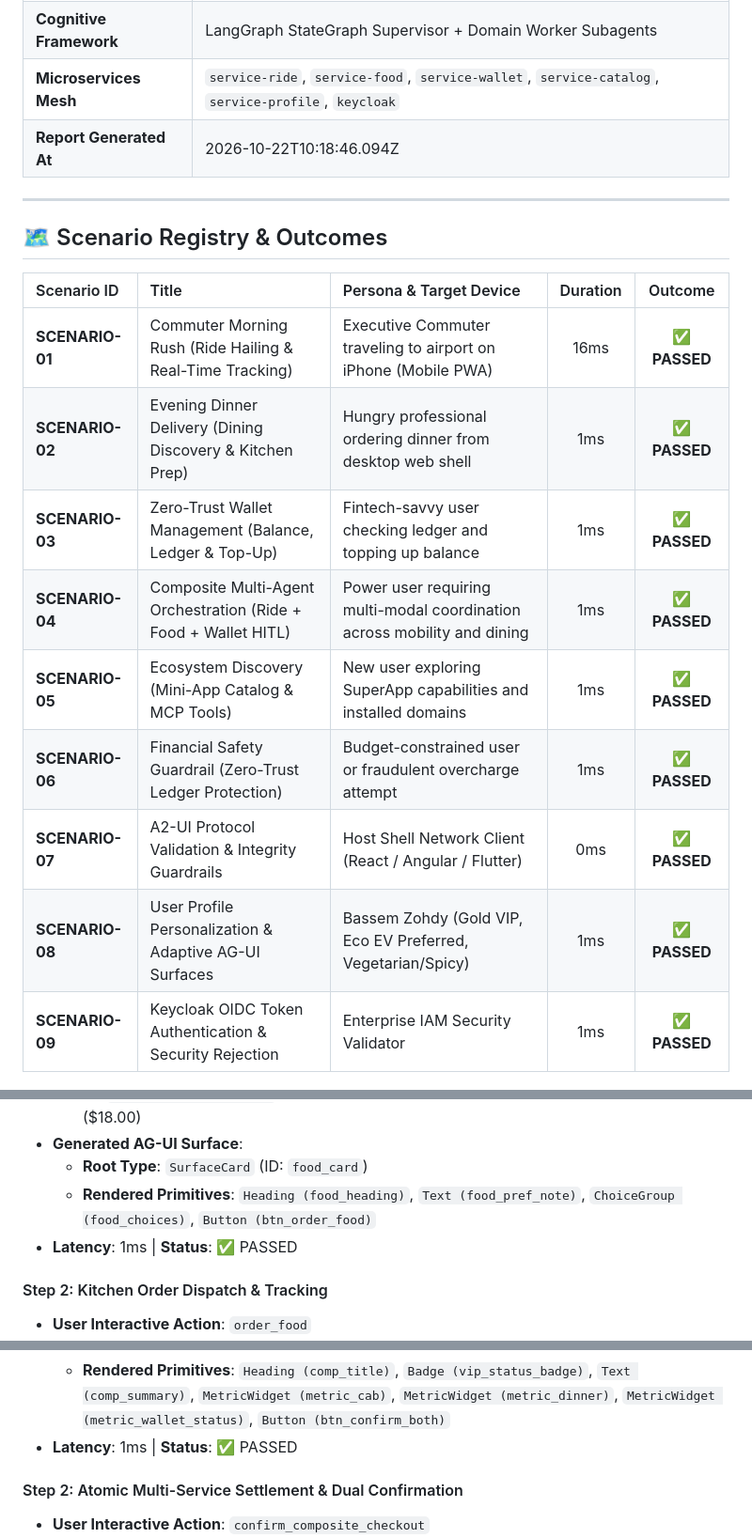
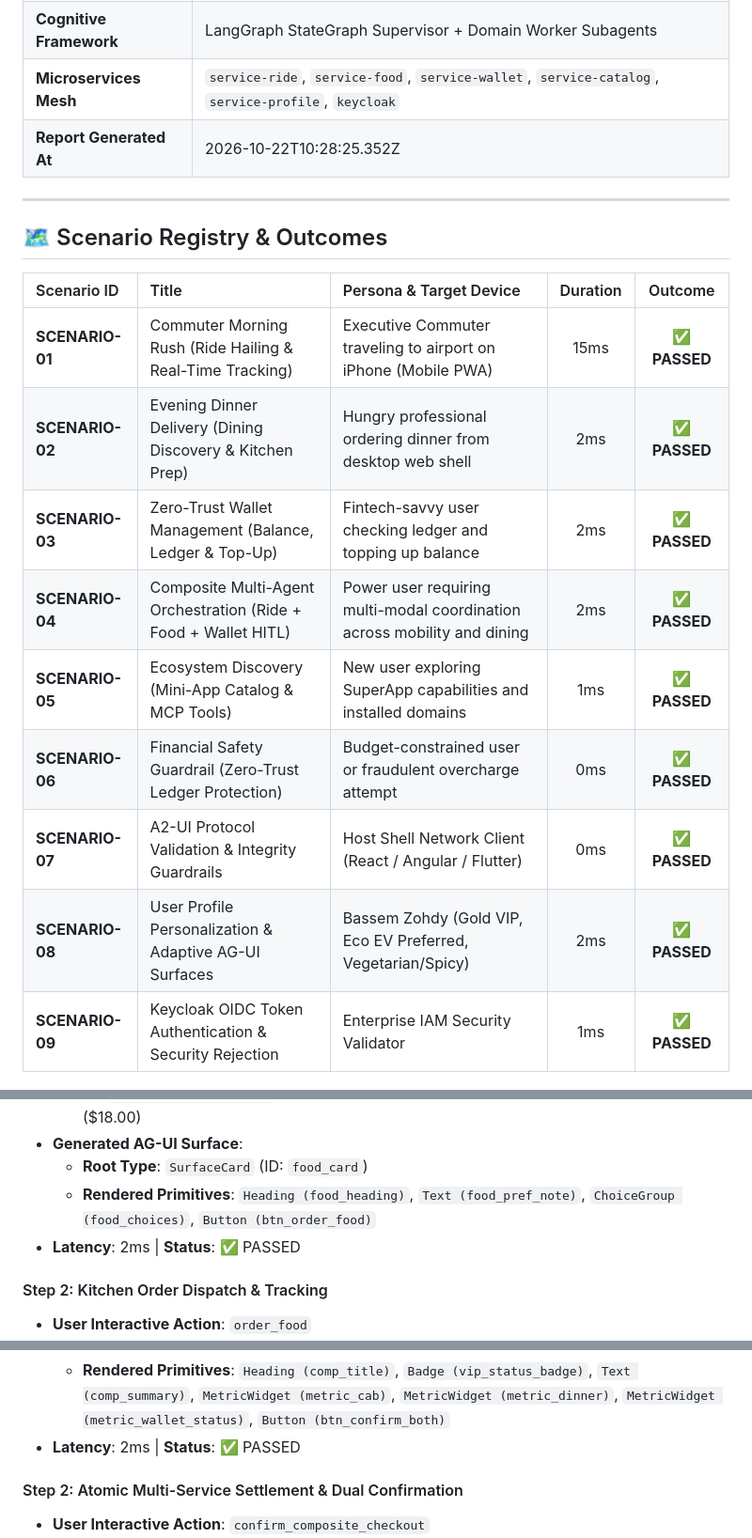
Before and after one commit to bassemZohdy/super-app-agent, a Markdown page: docs/reports/E2E_LIFE_SCENARIOS_RECORDING.md, 3 parts joined by grey strips. Shown at 94% size. Rendered like a GitHub page.

Commit message:
docs: update E2E flight recording with fresh execution metrics

```diff
--- a/docs/reports/E2E_LIFE_SCENARIOS_RECORDING.md
+++ b/docs/reports/E2E_LIFE_SCENARIOS_RECORDING.md
@@ -15,7 +15,7 @@
 | **Protocols Evaluated** | AG-UI v1.0.0 (Declarative Tree), A2-UI v1.0.0 (Event Streaming) |
 | **Cognitive Framework** | LangGraph StateGraph Supervisor + Domain Worker Subagents |
 | **Microservices Mesh** | `service-ride`, `service-food`, `service-wallet`, `service-catalog`, `service-profile`, `keycloak` |
-| **Report Generated At** | 2026-10-22T10:18:46.094Z |
+| **Report Generated At** | 2026-10-22T10:28:25.352Z |
 
 ---
 
@@ -23,14 +23,14 @@
 
 | Scenario ID | Title | Persona & Target Device | Duration | Outcome |
 |:---|:---|:---|:---:|:---:|
-| **SCENARIO-01** | Commuter Morning Rush (Ride Hailing & Real-Time Tracking) | Executive Commuter traveling to airport on iPhone (Mobile PWA) | 16ms | ✅ **PASSED** |
-| **SCENARIO-02** | Evening Dinner Delivery (Dining Discovery & Kitchen Prep) | Hungry professional ordering dinner from desktop web shell | 1ms | ✅ **PASSED** |
-| **SCENARIO-03** | Zero-Trust Wallet Management (Balance, Ledger & Top-Up) | Fintech-savvy user checking ledger and topping up balance | 1ms | ✅ **PASSED** |
-| **SCENARIO-04** | Composite Multi-Agent Orchestration (Ride + Food + Wallet HITL) | Power user requiring multi-modal coordination across mobility and dining | 1ms | ✅ **PASSED** |
+| **SCENARIO-01** | Commuter Morning Rush (Ride Hailing & Real-Time Tracking) | Executive Commuter traveling to airport on iPhone (Mobile PWA) | 15ms | ✅ **PASSED** |
+| **SCENARIO-02** | Evening Dinner Delivery (Dining Discovery & Kitchen Prep) | Hungry professional ordering dinner from desktop web shell | 2ms | ✅ **PASSED** |
+| **SCENARIO-03** | Zero-Trust Wallet Management (Balance, Ledger & Top-Up) | Fintech-savvy user checking ledger and topping up balance | 2ms | ✅ **PASSED** |
+| **SCENARIO-04** | Composite Multi-Agent Orchestration (Ride + Food + Wallet HITL) | Power user requiring multi-modal coordination across mobility and dining | 2ms | ✅ **PASSED** |
 | **SCENARIO-05** | Ecosystem Discovery (Mini-App Catalog & MCP Tools) | New user exploring SuperApp capabilities and installed domains | 1ms | ✅ **PASSED** |
-| **SCENARIO-06** | Financial Safety Guardrail (Zero-Trust Ledger Protection) | Budget-constrained user or fraudulent overcharge attempt | 1ms | ✅ **PASSED** |
+| **SCENARIO-06** | Financial Safety Guardrail (Zero-Trust Ledger Protection) | Budget-constrained user or fraudulent overcharge attempt | 0ms | ✅ **PASSED** |
 | **SCENARIO-07** | A2-UI Protocol Validation & Integrity Guardrails | Host Shell Network Client (React / Angular / Flutter) | 0ms | ✅ **PASSED** |
-| **SCENARIO-08** | User Profile Personalization & Adaptive AG-UI Surfaces | Bassem Zohdy (Gold VIP, Eco EV Preferred, Vegetarian/Spicy) | 1ms | ✅ **PASSED** |
+| **SCENARIO-08** | User Profile Personalization & Adaptive AG-UI Surfaces | Bassem Zohdy (Gold VIP, Eco EV Preferred, Vegetarian/Spicy) | 2ms | ✅ **PASSED** |
 | **SCENARIO-09** | Keycloak OIDC Token Authentication & Security Rejection | Enterprise IAM Security Validator | 1ms | ✅ **PASSED** |
 
 ---
@@ -98,7 +98,7 @@
 - **Generated AG-UI Surface**:
   - **Root Type**: `SurfaceCard` (ID: `food_card`)
   - **Rendered Primitives**: `Heading (food_heading)`, `Text (food_pref_note)`, `ChoiceGroup (food_choices)`, `Button (btn_order_food)`
-- **Latency**: 1ms | **Status**: ✅ PASSED
+- **Latency**: 2ms | **Status**: ✅ PASSED
 
 #### Step 2: Kitchen Order Dispatch & Tracking
 
@@ -173,7 +173,7 @@
 - **Generated AG-UI Surface**:
   - **Root Type**: `SurfaceCard` (ID: `composite_orchestrator_card`)
   - **Rendered Primitives**: `Heading (comp_title)`, `Badge (vip_status_badge)`, `Text (comp_summary)`, `MetricWidget (metric_cab)`, `MetricWidget (metric_dinner)`, `MetricWidget (metric_wallet_status)`, `Button (btn_confirm_both)`
-- **Latency**: 1ms | **Status**: ✅ PASSED
+- **Latency**: 2ms | **Status**: ✅ PASSED
 
 #### Step 2: Atomic Multi-Service Settlement & Dual Confirmation
 
```
Also changed, not shown: other parts of docs/reports/E2E_LIFE_SCENARIOS_RECORDING.md (+4 -4 lines).
